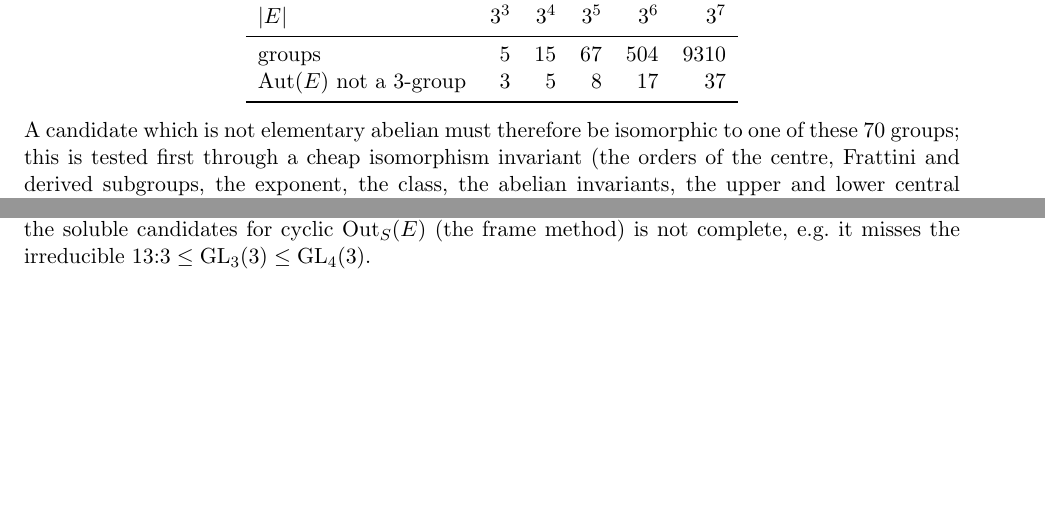
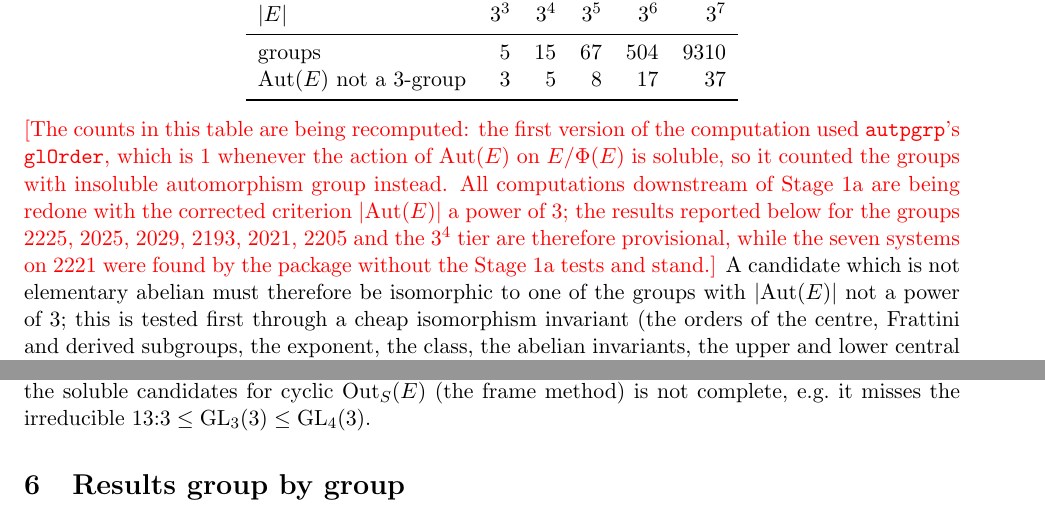
Before and after one commit to semeraro3733-glitch/FusionSystems, a LaTeX paper (order38/report.tex): two parts of pages 4 and 11 of 13 before the commit and two parts of pages 4 and 12 of 14 after it, joined at a grey line, cut so that both start at the same text, the shorter picture padded with empty space. Compiled offline with pdfLaTeX.

Commit message:
order38: fix the 3-group criterion (|Aut(E)| instead of autpgrp's glOrder); invalid first run set aside
Co-Authored-By: Claude Fable 5.1 <noreply@anthropic.com>
Claude-Session: https://claude.ai/code/session_01FNGzsZYJvShTj5Z4BBe7kY

```diff
--- a/order38/report.tex
+++ b/order38/report.tex
@@ -198,8 +198,17 @@ $\Aut(E)$ not a $3$-group & 3 & 5 & 8 & 17 & 37\\
 \bottomrule
 \end{tabular}
 \end{center}
+\textcolor{red}{[The counts in this table are being recomputed: the first
+version of the computation used \texttt{autpgrp}'s \texttt{glOrder}, which
+is $1$ whenever the action of $\Aut(E)$ on $E/\Phifr(E)$ is soluble, so it
+counted the groups with insoluble automorphism group instead.  All
+computations downstream of Stage 1a are being redone with the corrected
+criterion $|\Aut(E)|$ a power of $3$; the results reported below for the
+groups 2225, 2025, 2029, 2193, 2021, 2205 and the $3^4$ tier are therefore
+provisional, while the seven systems on 2221 were found by the package
+without the Stage 1a tests and stand.]}
 A candidate which is not elementary abelian must therefore be isomorphic to
-one of these $70$ groups; this is tested first through a cheap
+one of the groups with $|\Aut(E)|$ not a power of $3$; this is tested first through a cheap
 isomorphism invariant (the orders of the centre, Frattini and derived
 subgroups, the exponent, the class, the abelian invariants, the upper and
 lower central series, $\mho_1$, $\Omega_1(\Z)$ and the class sizes by
```
Also changed, not shown: order38/report.pdf, 4 other files.
